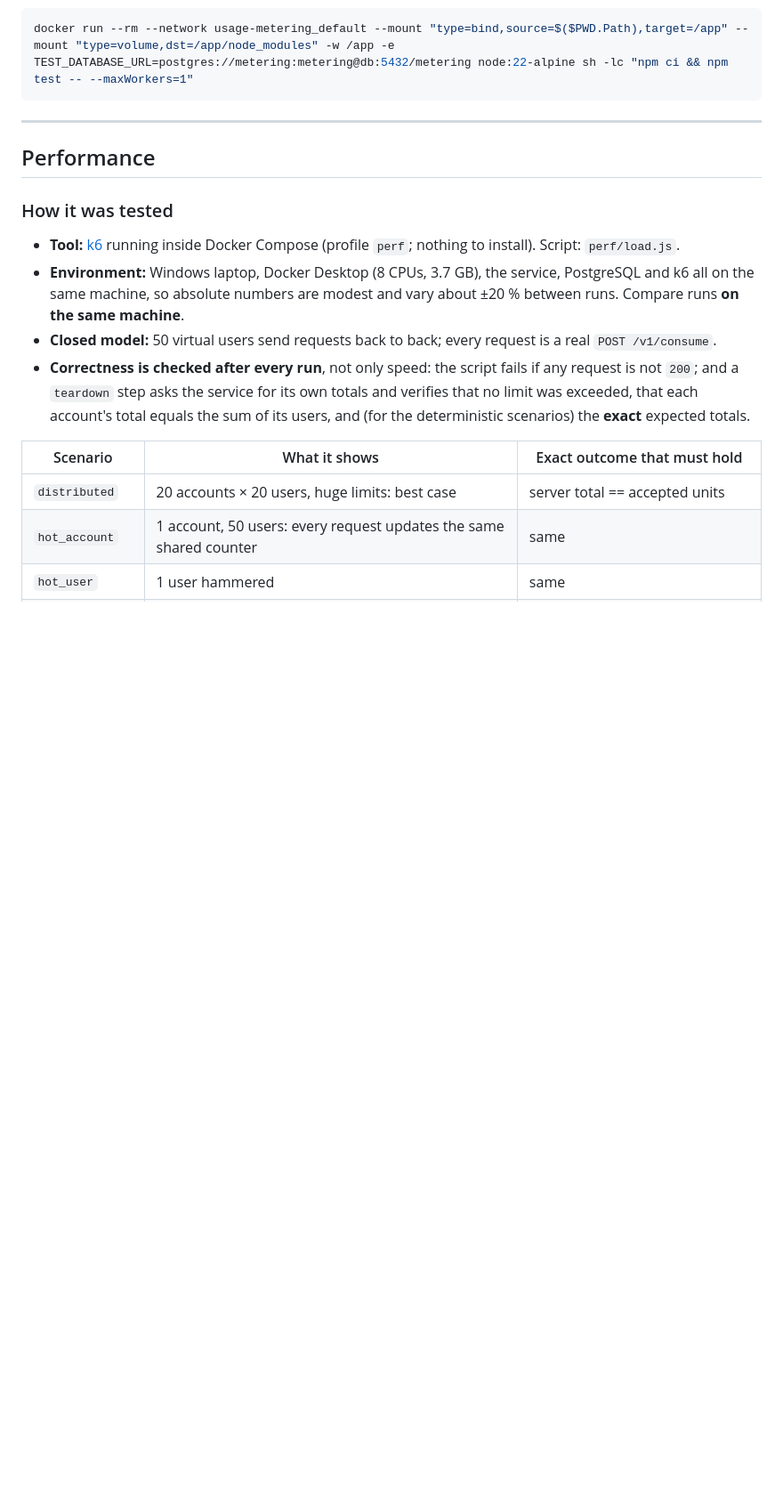
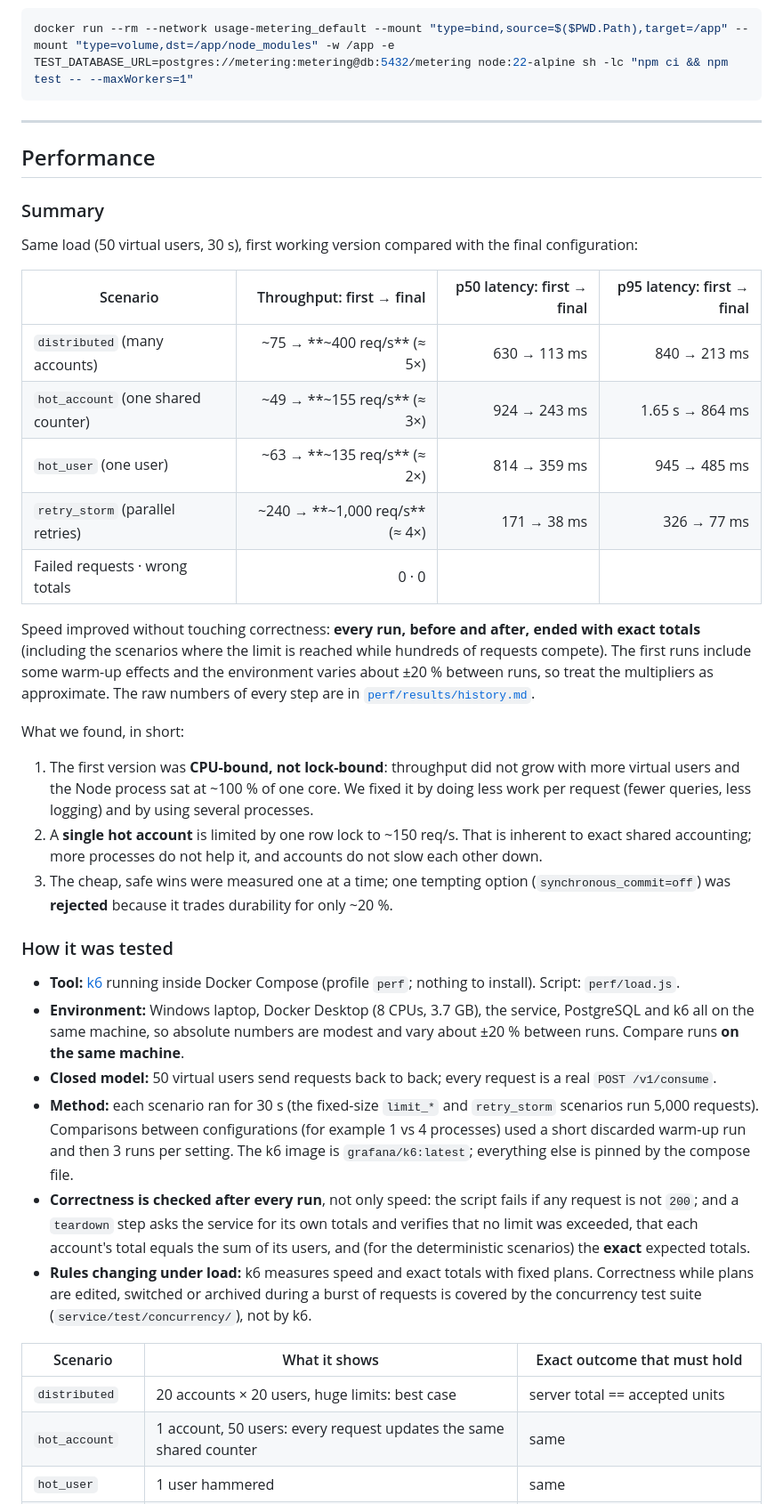
Before and after one commit to RazanDwikat/usage-metering, a Markdown page: README.md, the part around one of its changes. Shown at 89% size. Rendered like a GitHub page; blank space fills up the shorter version.

Commit message:
docs: add performance history documentation with load test results and analysis

```diff
--- a/README.md
+++ b/README.md
@@ -341,15 +341,48 @@ docker run --rm --network usage-metering_default --mount "type=bind,source=$($PW
 
 ## Performance
 
+### Summary
+
+Same load (50 virtual users, 30 s), first working version compared with the final configuration:
+
+| Scenario | Throughput: first → final | p50 latency: first → final | p95 latency: first → final |
+|---|---:|---:|---:|
+| `distributed` (many accounts) | ~75 → **~400 req/s** (≈ 5×) | 630 → 113 ms | 840 → 213 ms |
+| `hot_account` (one shared counter) | ~49 → **~155 req/s** (≈ 3×) | 924 → 243 ms | 1.65 s → 864 ms |
+| `hot_user` (one user) | ~63 → **~135 req/s** (≈ 2×) | 814 → 359 ms | 945 → 485 ms |
+| `retry_storm` (parallel retries) | ~240 → **~1,000 req/s** (≈ 4×) | 171 → 38 ms | 326 → 77 ms |
+| Failed requests · wrong totals | 0 · 0 | | |
+
+Speed improved without touching correctness: **every run, before and after, ended with exact totals** (including
+the scenarios where the limit is reached while hundreds of requests compete). The first runs include some warm-up
+effects and the environment varies about ±20 % between runs, so treat the multipliers as approximate. The raw numbers
+of every step are in [`perf/results/history.md`](perf/results/history.md).
+
+What we found, in short:
+
+1. The first version was **CPU-bound, not lock-bound**: throughput did not grow with more virtual users and the Node
+   process sat at ~100 % of one core. We fixed it by doing less work per request (fewer queries, less logging) and by
+   using several processes.
+2. A **single hot account** is limited by one row lock to ~150 req/s. That is inherent to exact shared accounting;
+   more processes do not help it, and accounts do not slow each other down.
+3. The cheap, safe wins were measured one at a time; one tempting option (`synchronous_commit=off`) was **rejected**
+   because it trades durability for only ~20 %.
+
 ### How it was tested
 
 - **Tool:** [k6](https://k6.io) running inside Docker Compose (profile `perf`; nothing to install). Script: `perf/load.js`.
 - **Environment:** Windows laptop, Docker Desktop (8 CPUs, 3.7 GB), the service, PostgreSQL and k6 all on the same
   machine, so absolute numbers are modest and vary about ±20 % between runs. Compare runs **on the same machine**.
 - **Closed model:** 50 virtual users send requests back to back; every request is a real `POST /v1/consume`.
+- **Method:** each scenario ran for 30 s (the fixed-size `limit_*` and `retry_storm` scenarios run 5,000 requests).
+  Comparisons between configurations (for example 1 vs 4 processes) used a short discarded warm-up run and then
+  3 runs per setting. The k6 image is `grafana/k6:latest`; everything else is pinned by the compose file.
 - **Correctness is checked after every run**, not only speed: the script fails if any request is not `200`; and a
   `teardown` step asks the service for its own totals and verifies that no limit was exceeded, that each account's
   total equals the sum of its users, and (for the deterministic scenarios) the **exact** expected totals.
+- **Rules changing under load:** k6 measures speed and exact totals with fixed plans. Correctness while plans are
+  edited, switched or archived during a burst of requests is covered by the concurrency test suite
+  (`service/test/concurrency/`), not by k6.
 
 | Scenario | What it shows | Exact outcome that must hold |
 |---|---|---|
```
Also changed, not shown: other parts of README.md (+22 -3 lines), perf/results/history.md (added, +135 -0 lines).
